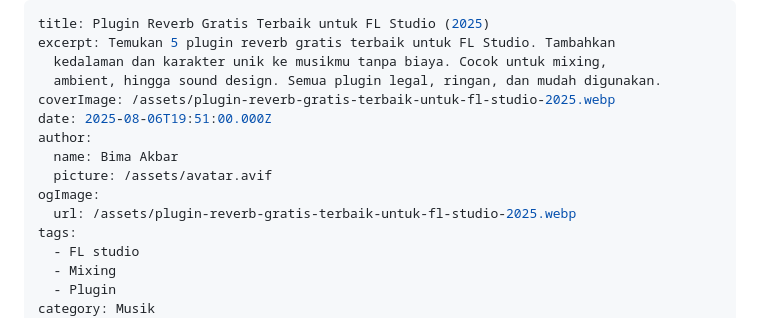
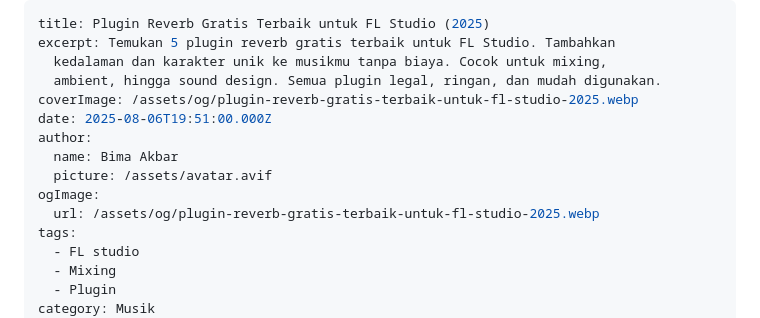
Before and after one commit to c0desk1/bimaakbar-web, a Markdown page: content/blog/free-reverb-plugins-fl-studio.md, the part around the change. GitHub-like rendering.

Commit message:
Update content/blog/free-reverb-plugins-fl-studio.md (via Pages CMS)

```diff
--- a/content/blog/free-reverb-plugins-fl-studio.md
+++ b/content/blog/free-reverb-plugins-fl-studio.md
@@ -3,13 +3,13 @@ title: Plugin Reverb Gratis Terbaik untuk FL Studio (2025)
 excerpt: Temukan 5 plugin reverb gratis terbaik untuk FL Studio. Tambahkan
   kedalaman dan karakter unik ke musikmu tanpa biaya. Cocok untuk mixing,
   ambient, hingga sound design. Semua plugin legal, ringan, dan mudah digunakan.
-coverImage: /assets/plugin-reverb-gratis-terbaik-untuk-fl-studio-2025.webp
+coverImage: /assets/og/plugin-reverb-gratis-terbaik-untuk-fl-studio-2025.webp
 date: 2025-08-06T19:51:00.000Z
 author:
   name: Bima Akbar
   picture: /assets/avatar.avif
 ogImage:
-  url: /assets/plugin-reverb-gratis-terbaik-untuk-fl-studio-2025.webp
+  url: /assets/og/plugin-reverb-gratis-terbaik-untuk-fl-studio-2025.webp
 tags:
   - FL studio
   - Mixing
```
